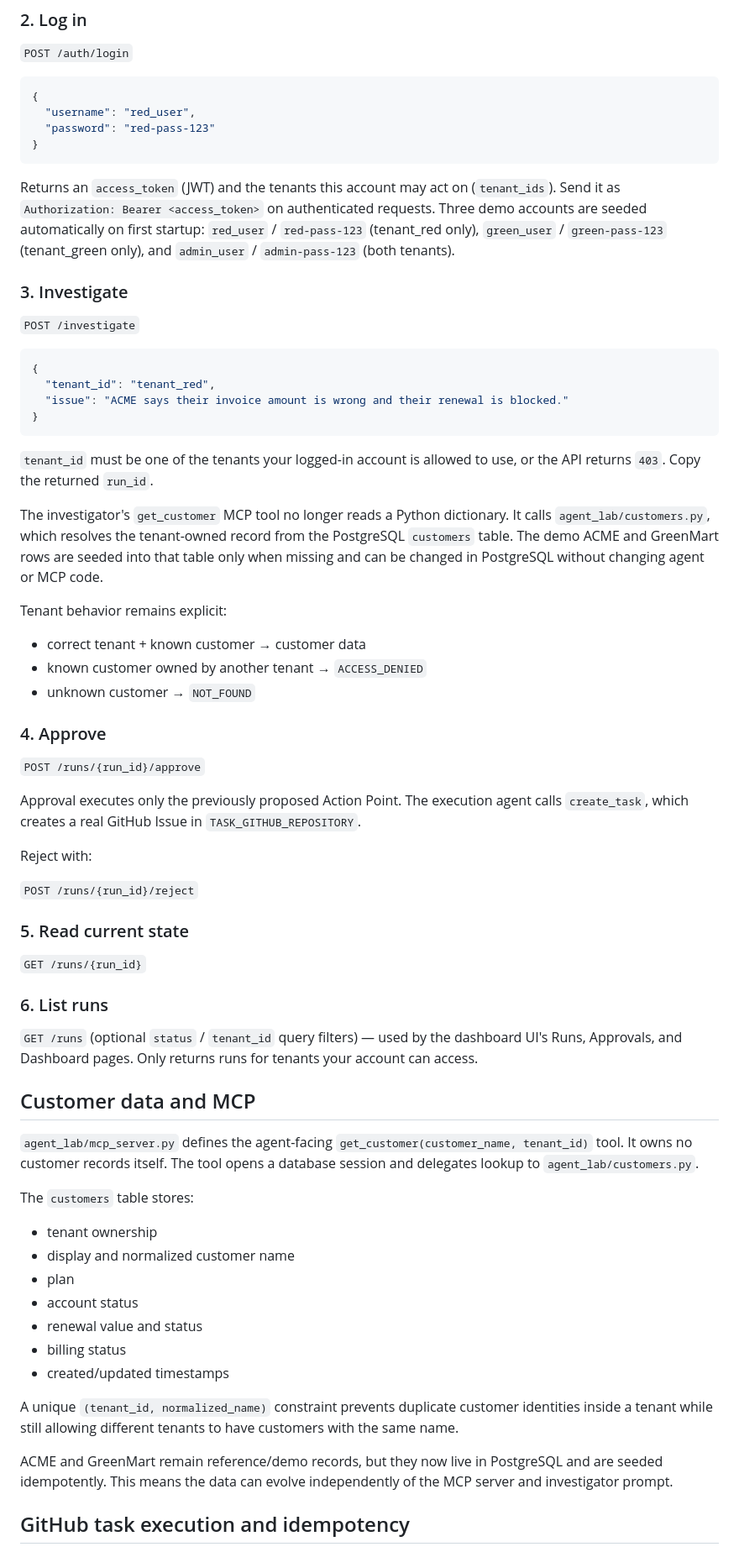
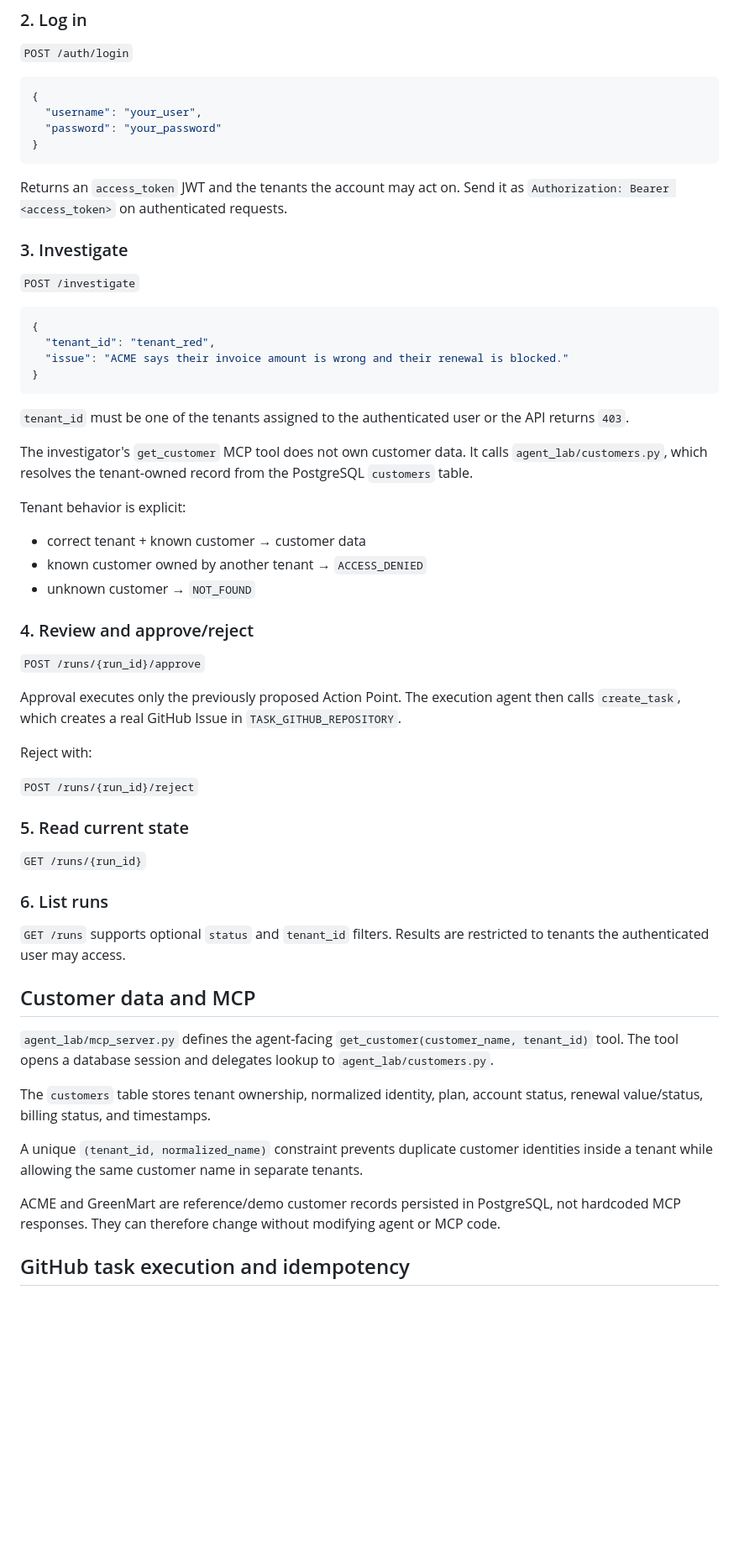
Before and after one commit to Kitui/Human-led-Agent-, a Markdown page: README.md, the part around one of its changes. Shown at 84% size. Rendered like a GitHub page; blank space fills up the shorter version.

````diff
--- a/README.md
+++ b/README.md
@@ -99,12 +138,12 @@ http://127.0.0.1:8000/docs     Swagger UI
 
 ```json
 {
-  "username": "red_user",
-  "password": "red-pass-123"
+  "username": "your_user",
+  "password": "your_password"
 }
 ```
 
-Returns an `access_token` (JWT) and the tenants this account may act on (`tenant_ids`). Send it as `Authorization: Bearer <access_token>` on authenticated requests. Three demo accounts are seeded automatically on first startup: `red_user` / `red-pass-123` (tenant_red only), `green_user` / `green-pass-123` (tenant_green only), and `admin_user` / `admin-pass-123` (both tenants).
+Returns an `access_token` JWT and the tenants the account may act on. Send it as `Authorization: Bearer <access_token>` on authenticated requests.
 
 ### 3. Investigate
 
@@ -117,21 +156,21 @@ Returns an `access_token` (JWT) and the tenants this account may act on (`tenant
 }
 ```
 
-`tenant_id` must be one of the tenants your logged-in account is allowed to use, or the API returns `403`. Copy the returned `run_id`.
+`tenant_id` must be one of the tenants assigned to the authenticated user or the API returns `403`.
 
-The investigator's `get_customer` MCP tool no longer reads a Python dictionary. It calls `agent_lab/customers.py`, which resolves the tenant-owned record from the PostgreSQL `customers` table. The demo ACME and GreenMart rows are seeded into that table only when missing and can be changed in PostgreSQL without changing agent or MCP code.
+The investigator's `get_customer` MCP tool does not own customer data. It calls `agent_lab/customers.py`, which resolves the tenant-owned record from the PostgreSQL `customers` table.
 
-Tenant behavior remains explicit:
+Tenant behavior is explicit:
 
 - correct tenant + known customer → customer data
 - known customer owned by another tenant → `ACCESS_DENIED`
 - unknown customer → `NOT_FOUND`
 
-### 4. Approve
+### 4. Review and approve/reject
 
 `POST /runs/{run_id}/approve`
 
-Approval executes only the previously proposed Action Point. The execution agent calls `create_task`, which creates a real GitHub Issue in `TASK_GITHUB_REPOSITORY`.
+Approval executes only the previously proposed Action Point. The execution agent then calls `create_task`, which creates a real GitHub Issue in `TASK_GITHUB_REPOSITORY`.
 
 Reject with:
 
@@ -143,25 +182,17 @@ Reject with:
 
 ### 6. List runs
 
-`GET /runs` (optional `status` / `tenant_id` query filters) — used by the dashboard UI's Runs, Approvals, and Dashboard pages. Only returns runs for tenants your account can access.
+`GET /runs` supports optional `status` and `tenant_id` filters. Results are restricted to tenants the authenticated user may access.
 
 ## Customer data and MCP
 
-`agent_lab/mcp_server.py` defines the agent-facing `get_customer(customer_name, tenant_id)` tool. It owns no customer records itself. The tool opens a database session and delegates lookup to `agent_lab/customers.py`.
+`agent_lab/mcp_server.py` defines the agent-facing `get_customer(customer_name, tenant_id)` tool. The tool opens a database session and delegates lookup to `agent_lab/customers.py`.
 
-The `customers` table stores:
+The `customers` table stores tenant ownership, normalized identity, plan, account status, renewal value/status, billing status, and timestamps.
 
-- tenant ownership
-- display and normalized customer name
-- plan
-- account status
-- renewal value and status
-- billing status
-- created/updated timestamps
+A unique `(tenant_id, normalized_name)` constraint prevents duplicate customer identities inside a tenant while allowing the same customer name in separate tenants.
 
-A unique `(tenant_id, normalized_name)` constraint prevents duplicate customer identities inside a tenant while still allowing different tenants to have customers with the same name.
-
-ACME and GreenMart remain reference/demo records, but they now live in PostgreSQL and are seeded idempotently. This means the data can evolve independently of the MCP server and investigator prompt.
+ACME and GreenMart are reference/demo customer records persisted in PostgreSQL, not hardcoded MCP responses. They can therefore change without modifying agent or MCP code.
 
 ## GitHub task execution and idempotency
 
````
Also changed, not shown: other parts of README.md (+70 -26 lines).
